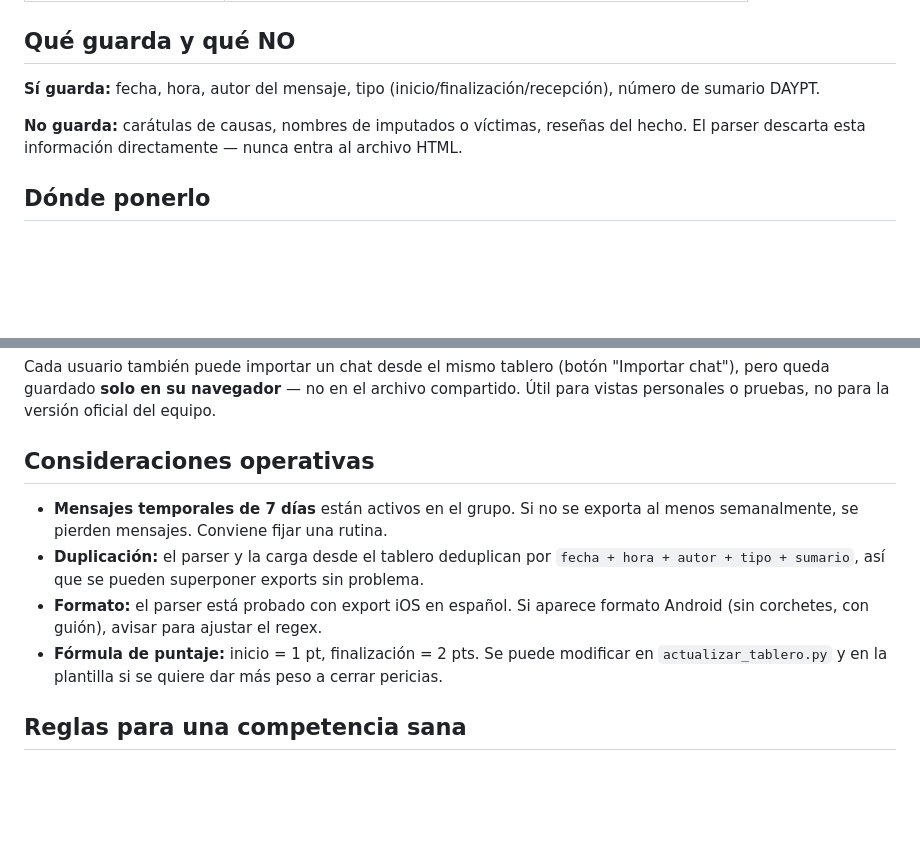
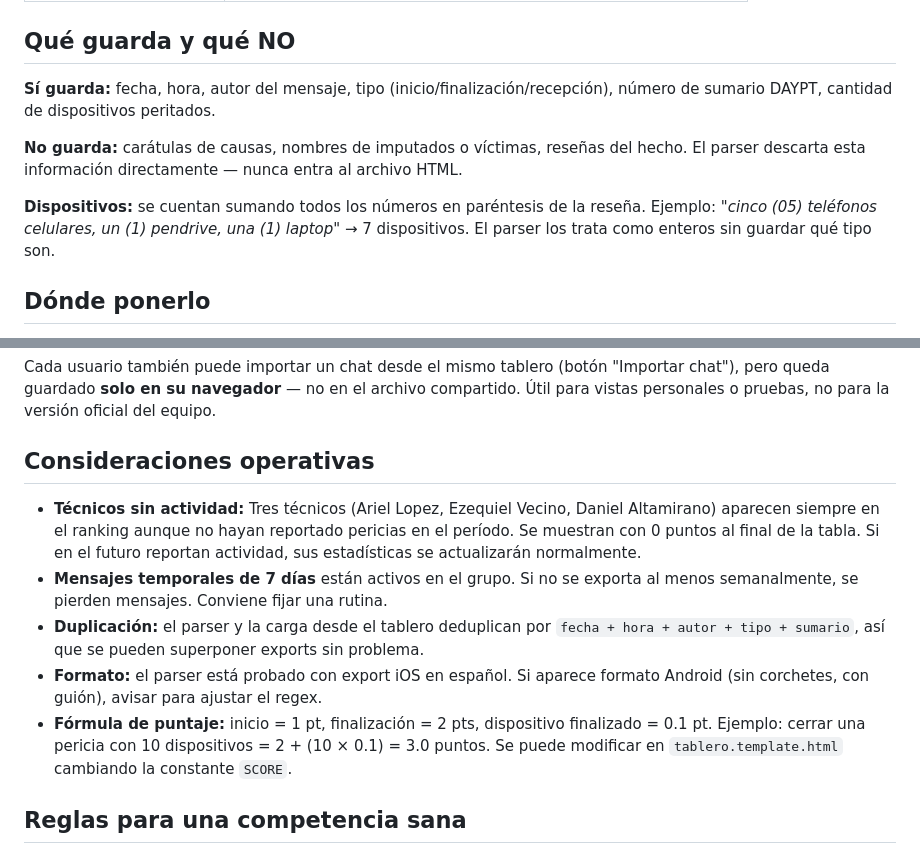
Before and after one commit to Jesifu/Tablero-de-Peritos, a Markdown page: LEEME.md, 2 parts joined by grey strips. Drawn GitHub-style; blank space fills up the shorter version.

Commit message:
update scoring
Added details about the number of devices processed and updated the scoring formula.

```diff
--- a/LEEME.md
+++ b/LEEME.md
@@ -12,9 +12,11 @@ Tablero interno para visualizar la actividad de pericias reportadas al grupo de
 
 ## Qué guarda y qué NO
 
-**Sí guarda:** fecha, hora, autor del mensaje, tipo (inicio/finalización/recepción), número de sumario DAYPT.
+**Sí guarda:** fecha, hora, autor del mensaje, tipo (inicio/finalización/recepción), número de sumario DAYPT, cantidad de dispositivos peritados.
 
 **No guarda:** carátulas de causas, nombres de imputados o víctimas, reseñas del hecho. El parser descarta esta información directamente — nunca entra al archivo HTML.
+
+**Dispositivos:** se cuentan sumando todos los números en paréntesis de la reseña. Ejemplo: *"cinco (05) teléfonos celulares, un (1) pendrive, una (1) laptop"* → 7 dispositivos. El parser los trata como enteros sin guardar qué tipo son.
 
 ## Dónde ponerlo
 
@@ -60,10 +62,11 @@ Cada usuario también puede importar un chat desde el mismo tablero (botón "Imp
 
 ## Consideraciones operativas
 
+- **Técnicos sin actividad:** Tres técnicos (Ariel Lopez, Ezequiel Vecino, Daniel Altamirano) aparecen siempre en el ranking aunque no hayan reportado pericias en el período. Se muestran con 0 puntos al final de la tabla. Si en el futuro reportan actividad, sus estadísticas se actualizarán normalmente.
 - **Mensajes temporales de 7 días** están activos en el grupo. Si no se exporta al menos semanalmente, se pierden mensajes. Conviene fijar una rutina.
 - **Duplicación:** el parser y la carga desde el tablero deduplican por `fecha + hora + autor + tipo + sumario`, así que se pueden superponer exports sin problema.
 - **Formato:** el parser está probado con export iOS en español. Si aparece formato Android (sin corchetes, con guión), avisar para ajustar el regex.
-- **Fórmula de puntaje:** inicio = 1 pt, finalización = 2 pts. Se puede modificar en `actualizar_tablero.py` y en la plantilla si se quiere dar más peso a cerrar pericias.
+- **Fórmula de puntaje:** inicio = 1 pt, finalización = 2 pts, dispositivo finalizado = 0.1 pt. Ejemplo: cerrar una pericia con 10 dispositivos = 2 + (10 × 0.1) = 3.0 puntos. Se puede modificar en `tablero.template.html` cambiando la constante `SCORE`.
 
 ## Reglas para una competencia sana
 
```
